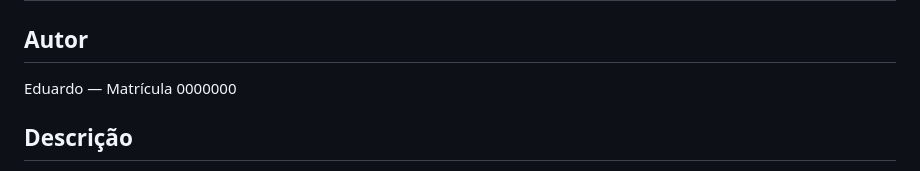
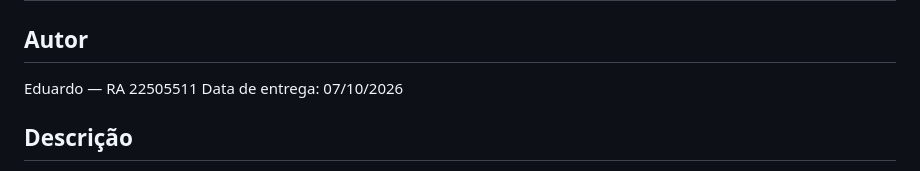
Before and after one commit to Eduoliver04/mare-frutos-do-mar, a Markdown page: README.md, the part around the change. GitHub-like rendering.

Commit message:
Atualiza README com RA e data de entrega

```diff
--- a/README.md
+++ b/README.md
@@ -1,8 +1,8 @@
 # Maré — Receitas de Frutos do Mar
 
 ## Autor
-Eduardo — Matrícula 0000000
-<!-- Substitua pela sua matrícula real -->
+Eduardo — RA 22505511
+Data de entrega: 07/10/2026
 
 ## Descrição
 Aplicação web que permite buscar receitas por nome ou explorar um catálogo de receitas de frutos do mar de diversas culinárias do mundo, exibindo ingredientes, modo de preparo e origem de cada prato. Agora também permite salvar receitas como favoritas, com uma anotação pessoal, em um banco de dados real.
```
